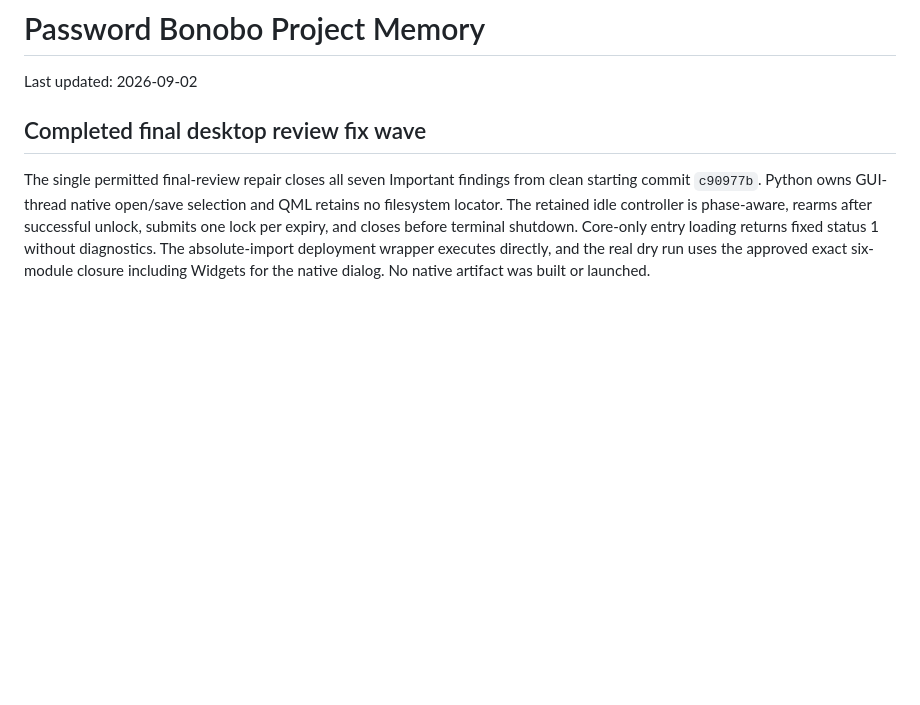
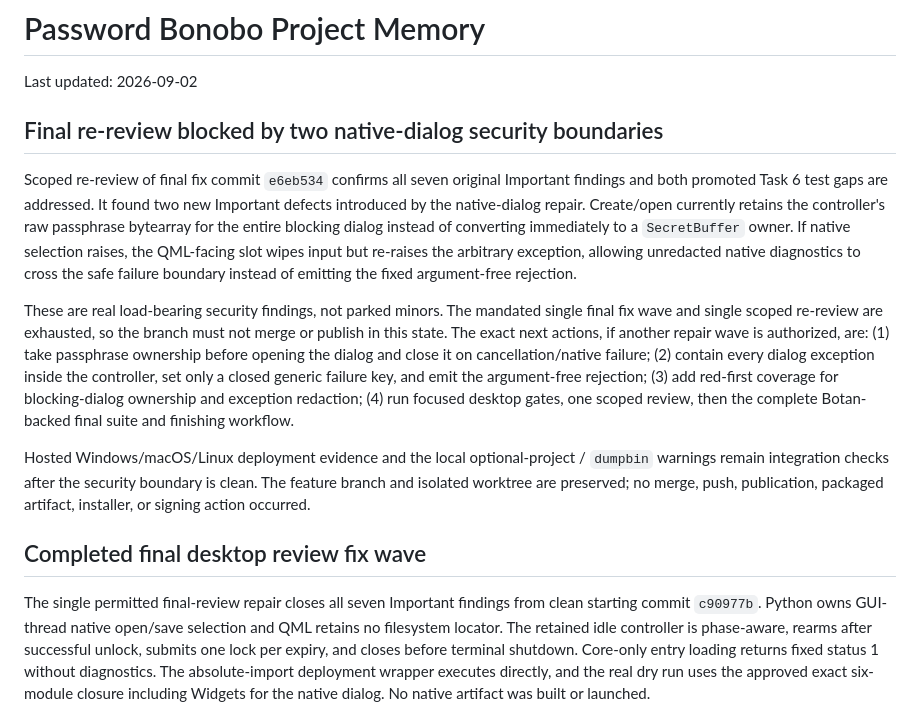
Before and after one commit to caffeineLover/password-bonobo, a Markdown page: docs/PROJECT_MEMORY.md, the part around the change. Drawn GitHub-style; blank space fills up the shorter version.

Commit message:
docs: record final desktop review blockers

```diff
--- a/docs/PROJECT_MEMORY.md
+++ b/docs/PROJECT_MEMORY.md
@@ -1,6 +1,32 @@
 # Password Bonobo Project Memory
 
 Last updated: 2026-09-02
+
+## Final re-review blocked by two native-dialog security boundaries
+
+Scoped re-review of final fix commit `e6eb534` confirms all seven original
+Important findings and both promoted Task 6 test gaps are addressed.  It found
+two new Important defects introduced by the native-dialog repair.  Create/open
+currently retains the controller's raw passphrase bytearray for the entire
+blocking dialog instead of converting immediately to a `SecretBuffer` owner.
+If native selection raises, the QML-facing slot wipes input but re-raises the
+arbitrary exception, allowing unredacted native diagnostics to cross the safe
+failure boundary instead of emitting the fixed argument-free rejection.
+
+These are real load-bearing security findings, not parked minors.  The mandated
+single final fix wave and single scoped re-review are exhausted, so the branch
+must not merge or publish in this state.  The exact next actions, if another
+repair wave is authorized, are: (1) take passphrase ownership before opening the
+dialog and close it on cancellation/native failure; (2) contain every dialog
+exception inside the controller, set only a closed generic failure key, and emit
+the argument-free rejection; (3) add red-first coverage for blocking-dialog
+ownership and exception redaction; (4) run focused desktop gates, one scoped
+review, then the complete Botan-backed final suite and finishing workflow.
+
+Hosted Windows/macOS/Linux deployment evidence and the local optional-project /
+`dumpbin` warnings remain integration checks after the security boundary is
+clean.  The feature branch and isolated worktree are preserved; no merge, push,
+publication, packaged artifact, installer, or signing action occurred.
 
 ## Completed final desktop review fix wave
 
```
